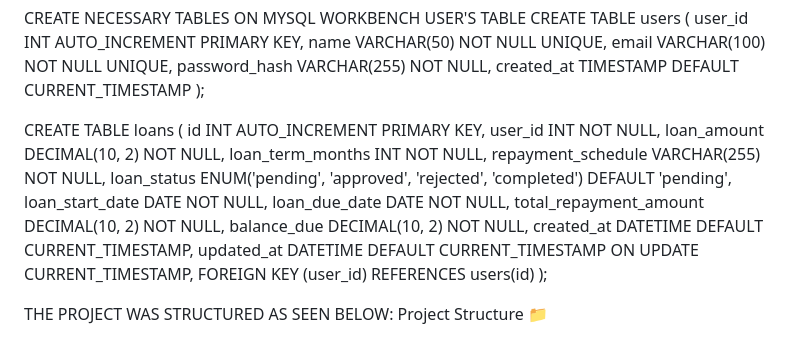
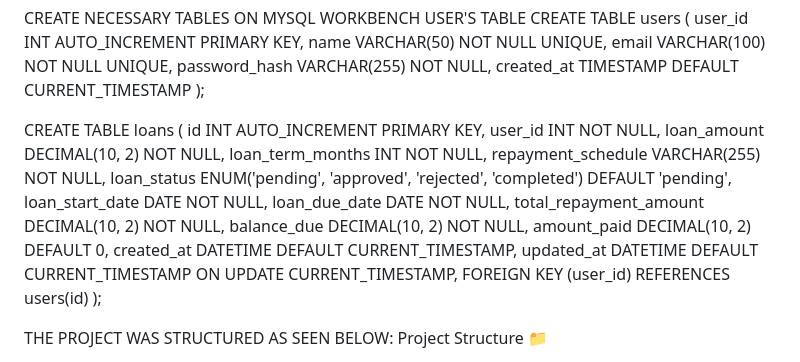
Before and after one commit to Gabsolrx/G-MICROFINANCE, a Markdown page: README.md, the part around the change. GitHub-like rendering.

```diff
--- a/README.md
+++ b/README.md
@@ -57,7 +57,6 @@ CREATE TABLE users (
 
 
 
-
 CREATE TABLE loans (
     id INT AUTO_INCREMENT PRIMARY KEY,
     user_id INT NOT NULL,
@@ -69,11 +68,11 @@ CREATE TABLE loans (
     loan_due_date DATE NOT NULL,
     total_repayment_amount DECIMAL(10, 2) NOT NULL,
     balance_due DECIMAL(10, 2) NOT NULL,
+    amount_paid DECIMAL(10, 2) DEFAULT 0,
     created_at DATETIME DEFAULT CURRENT_TIMESTAMP,
     updated_at DATETIME DEFAULT CURRENT_TIMESTAMP ON UPDATE CURRENT_TIMESTAMP,
     FOREIGN KEY (user_id) REFERENCES users(id)
 );
-
 
 
 
```
